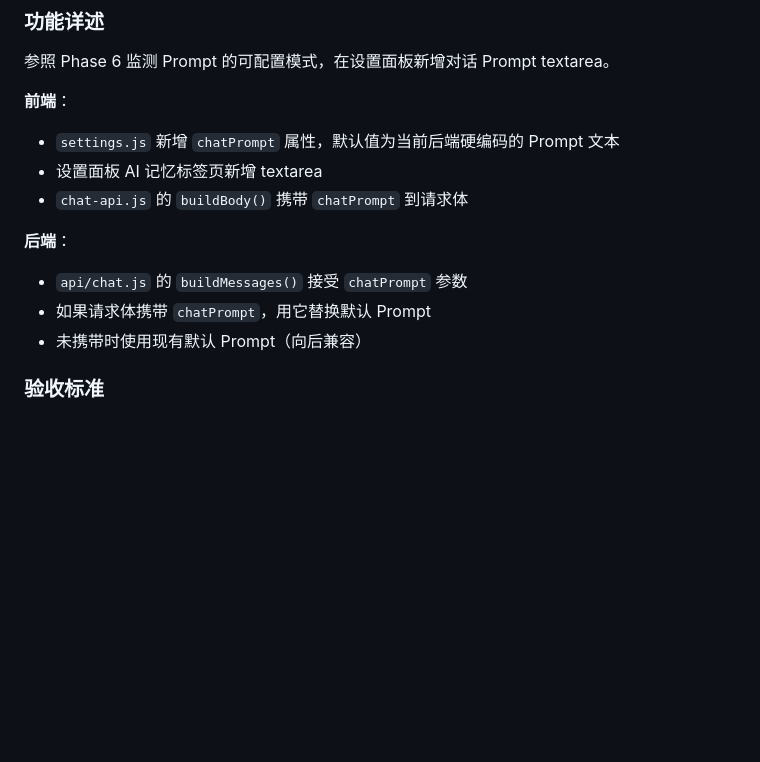
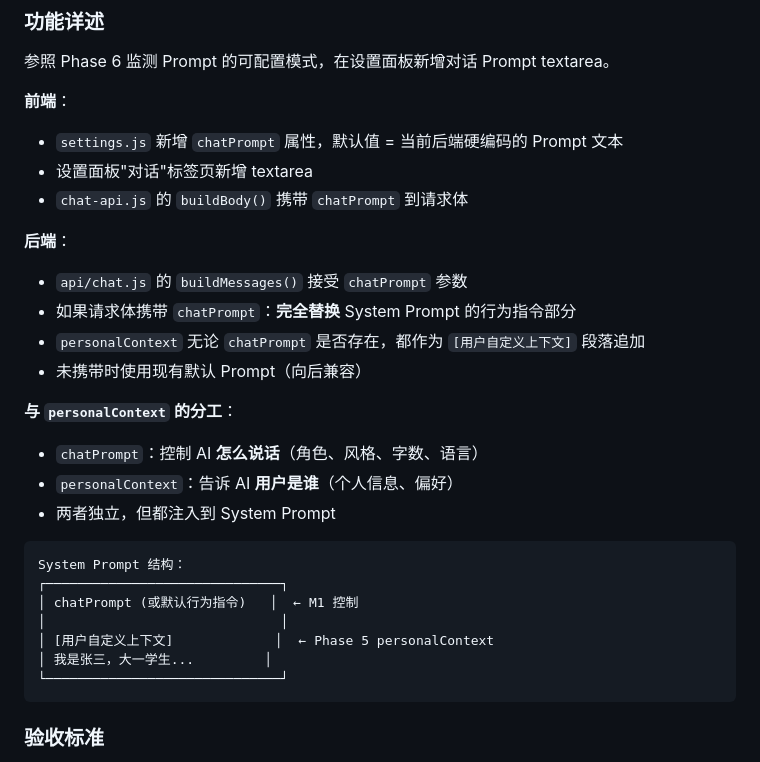
Before and after one commit to Natsuhan727/OmniDeskAI, a Markdown page: PRD-Phase7.md, the part around one of its changes. GitHub-like rendering; blank space fills up the shorter version.

````diff
--- a/PRD-Phase7.md
+++ b/PRD-Phase7.md
@@ -30,14 +59,30 @@ requires: Phase 1-6 已完成
 参照 Phase 6 监测 Prompt 的可配置模式，在设置面板新增对话 Prompt textarea。
 
 **前端**：
-- `settings.js` 新增 `chatPrompt` 属性，默认值为当前后端硬编码的 Prompt 文本
-- 设置面板 AI 记忆标签页新增 textarea
+- `settings.js` 新增 `chatPrompt` 属性，默认值 = 当前后端硬编码的 Prompt 文本
+- 设置面板"对话"标签页新增 textarea
 - `chat-api.js` 的 `buildBody()` 携带 `chatPrompt` 到请求体
 
 **后端**：
 - `api/chat.js` 的 `buildMessages()` 接受 `chatPrompt` 参数
-- 如果请求体携带 `chatPrompt`，用它替换默认 Prompt
+- 如果请求体携带 `chatPrompt`：**完全替换** System Prompt 的行为指令部分
+- `personalContext` 无论 `chatPrompt` 是否存在，都作为 `[用户自定义上下文]` 段落追加
 - 未携带时使用现有默认 Prompt（向后兼容）
+
+**与 `personalContext` 的分工**：
+- `chatPrompt`：控制 AI **怎么说话**（角色、风格、字数、语言）
+- `personalContext`：告诉 AI **用户是谁**（个人信息、偏好）
+- 两者独立，但都注入到 System Prompt
+
+```
+System Prompt 结构：
+┌──────────────────────────────┐
+│ chatPrompt (或默认行为指令)   │  ← M1 控制
+│                              │
+│ [用户自定义上下文]             │  ← Phase 5 personalContext
+│ 我是张三，大一学生...         │
+└──────────────────────────────┘
+```
 
 ### 验收标准
 
````
Also changed, not shown: other parts of PRD-Phase7.md (+70 -21 lines), PRD-Phase7-Technical-Review.md (added, +140 -0 lines).
